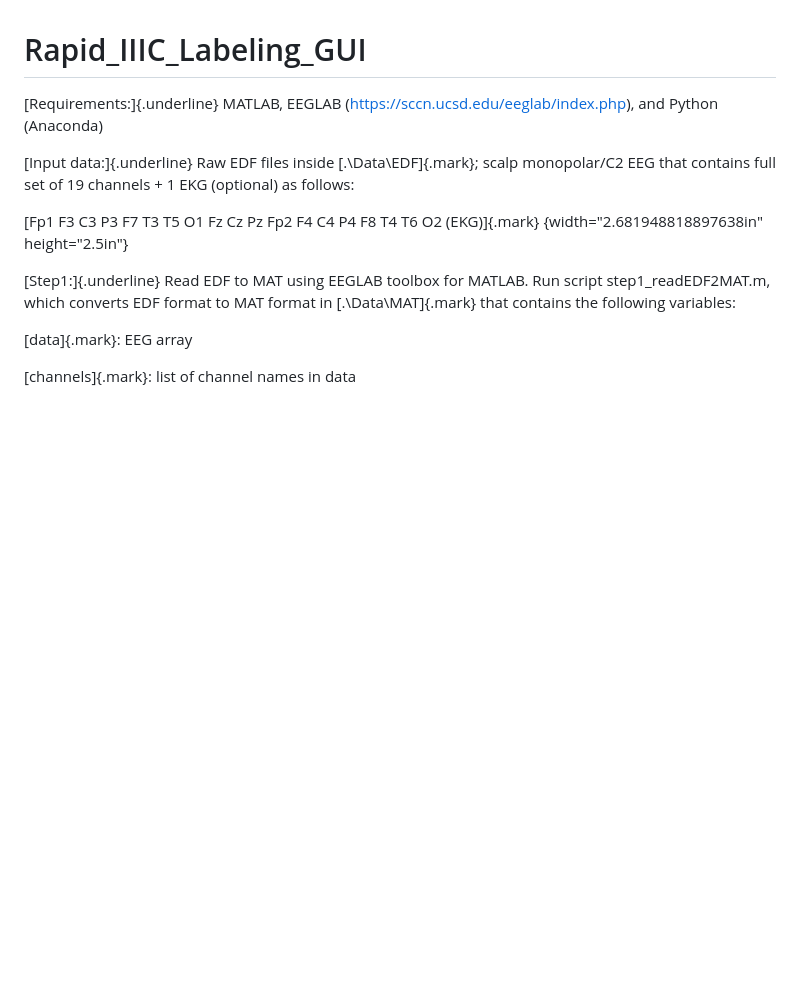
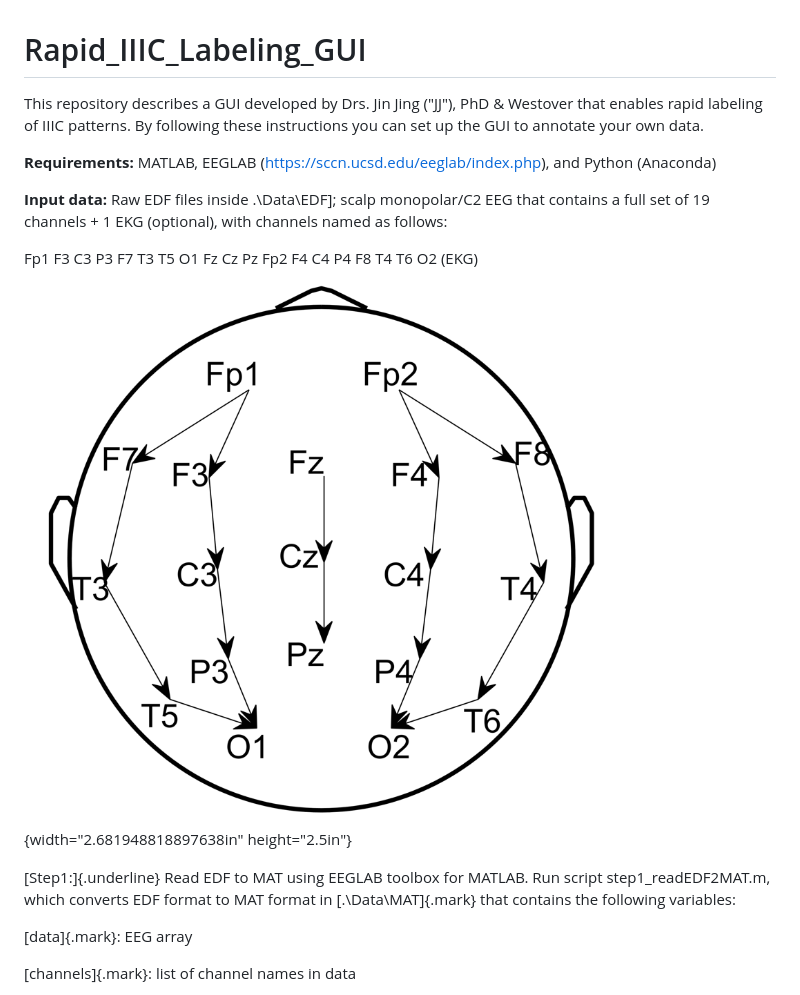
Before and after one commit to bdsp-core/Rapid_IIIC_Labeling_GUI, a Markdown page: README.md, the part around the change. Drawn GitHub-style; blank space fills up the shorter version.

```diff
--- a/README.md
+++ b/README.md
@@ -1,10 +1,13 @@
 # Rapid_IIIC_Labeling_GUI
 
-[Requirements:]{.underline} MATLAB, EEGLAB (https://sccn.ucsd.edu/eeglab/index.php), and Python (Anaconda)
+This repository describes a GUI developed by Drs. Jin Jing ("JJ"), PhD & Westover that enables rapid labeling of IIIC patterns. By following these instructions you can set up the GUI to annotate your own data.
 
-[Input data:]{.underline} Raw EDF files inside [.\Data\EDF\]{.mark}; scalp monopolar/C2 EEG that contains full set of 19 channels + 1 EKG (optional) as follows:
+**Requirements:** MATLAB, EEGLAB (https://sccn.ucsd.edu/eeglab/index.php), and Python (Anaconda)
 
-[Fp1 F3 C3 P3 F7 T3 T5 O1 Fz Cz Pz Fp2 F4 C4 P4 F8 T4 T6 O2 (EKG)]{.mark}
+**Input data:** Raw EDF files inside .\Data\EDF\]; scalp monopolar/C2 EEG that contains a full set of 19 channels + 1 EKG (optional), with channels named as follows:
+
+Fp1 F3 C3 P3 F7 T3 T5 O1 Fz Cz Pz Fp2 F4 C4 P4 F8 T4 T6 O2 (EKG)
+![Drag Racing](readme.fld/image001.png)
 {width="2.681948818897638in" height="2.5in"}
 
 [Step1:]{.underline} Read EDF to MAT using EEGLAB toolbox for MATLAB. Run script step1_readEDF2MAT.m, which converts EDF format to MAT format in [.\Data\MAT\]{.mark} that contains the following variables:
```
